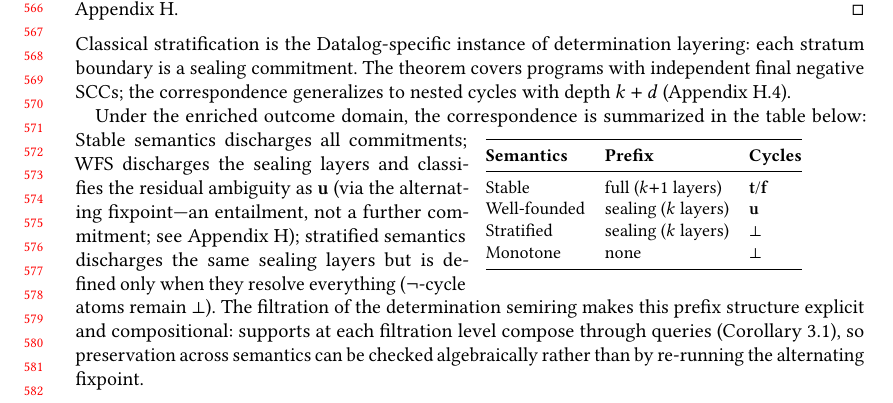
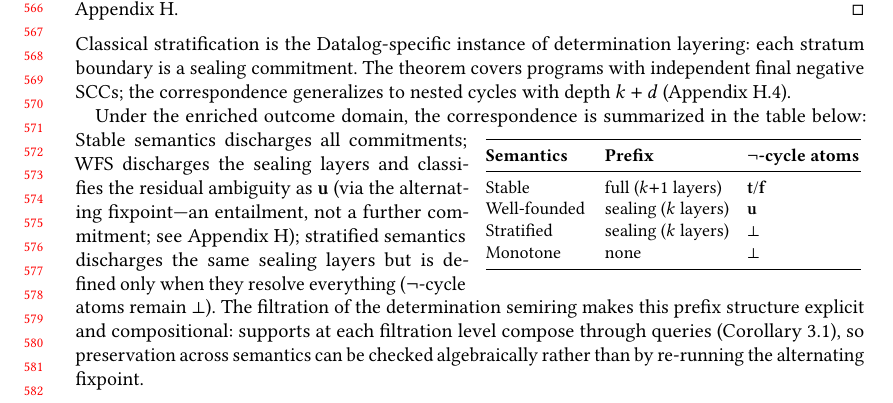
Before and after one commit to jhellerstein/provenance, a LaTeX paper (main.tex): part of page 12 of 32, cut so that both start at the same text. Compiled offline with pdfLaTeX.

Commit message:
Fix table: use p{2cm} for 3rd column so rules extend under full header

```diff
--- a/main.tex
+++ b/main.tex
@@ -1228,9 +1228,9 @@ Under the enriched outcome domain, the correspondence is summarized in the table
 \begin{wraptable}{r}{0.48\textwidth}
 \vspace{-1em}
 \small
-\begin{tabular}{@{}lll@{}}
+\begin{tabular}{@{}ll@{\quad}p{2cm}@{}}
   \toprule
-  \textbf{Semantics} & \textbf{Prefix} & \textbf{Cycles} \\
+  \textbf{Semantics} & \textbf{Prefix} & \textbf{$\neg$-cycle atoms} \\
   \midrule
   Stable & full ($k{+}1$ layers) & $\mathbf{t}$/$\mathbf{f}$ \\
   Well-founded & sealing ($k$ layers) & $\mathbf{u}$ \\
```
